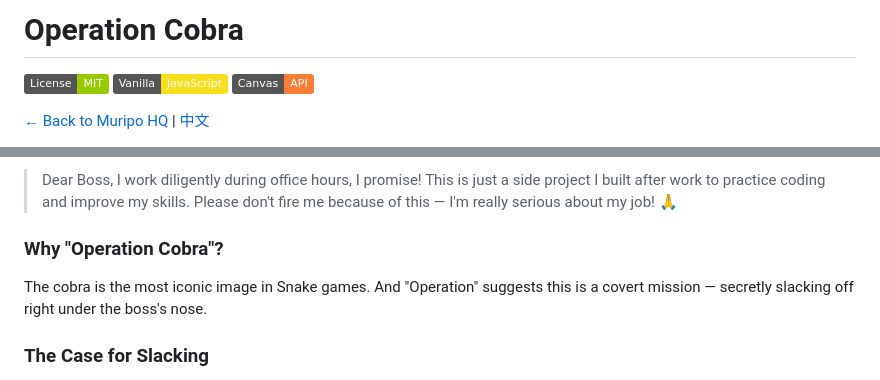
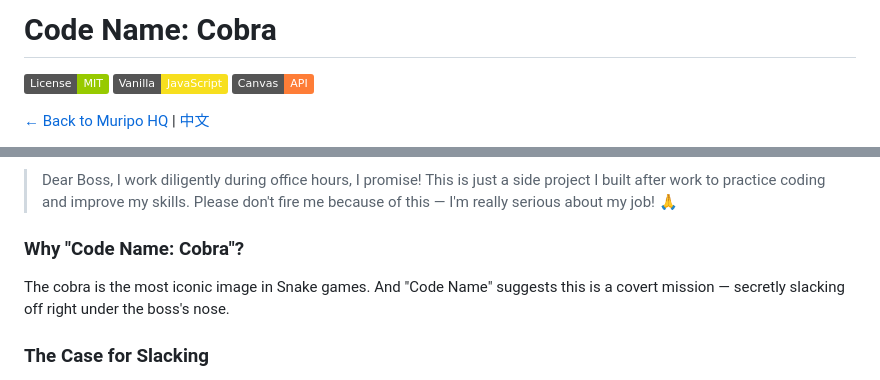
Before and after one commit to tznthou/day-31-operation-cobra, a Markdown page: README_EN.md, 2 parts joined by grey strips. Rendered like a GitHub page; badges without logos.

```diff
--- a/README_EN.md
+++ b/README_EN.md
@@ -1,4 +1,4 @@
-# Operation Cobra
+# Code Name: Cobra
 
 [![License: MIT](https://img.shields.io/badge/License-MIT-green.svg)](https://opensource.org/licenses/MIT)
 [![Vanilla JS](https://img.shields.io/badge/Vanilla-JavaScript-F7DF1E.svg)](https://developer.mozilla.org/en-US/docs/Web/JavaScript)
@@ -173,9 +173,9 @@ open index.html
 
 > Dear Boss, I work diligently during office hours, I promise! This is just a side project I built after work to practice coding and improve my skills. Please don't fire me because of this — I'm really serious about my job! 🙏
 
-### Why "Operation Cobra"?
+### Why "Code Name: Cobra"?
 
-The cobra is the most iconic image in Snake games. And "Operation" suggests this is a covert mission — secretly slacking off right under the boss's nose.
+The cobra is the most iconic image in Snake games. And "Code Name" suggests this is a covert mission — secretly slacking off right under the boss's nose.
 
 ### The Case for Slacking
 
```
Also changed, not shown: README.md (+3 -3 lines).
